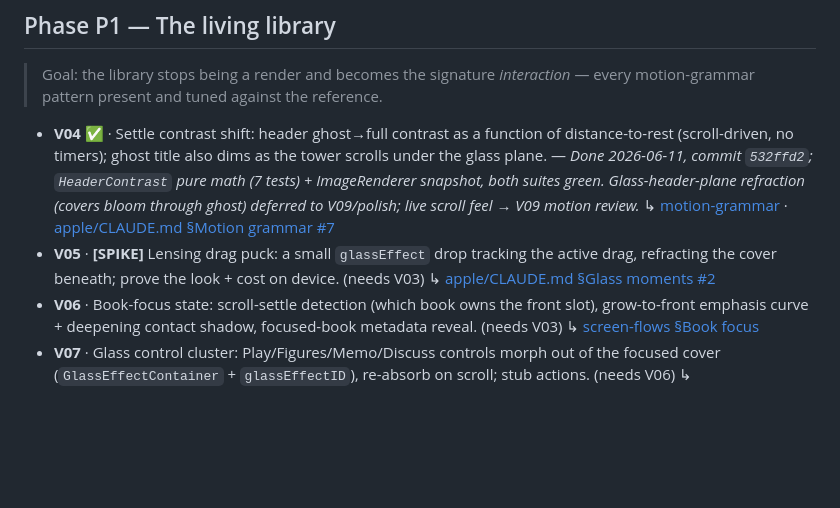
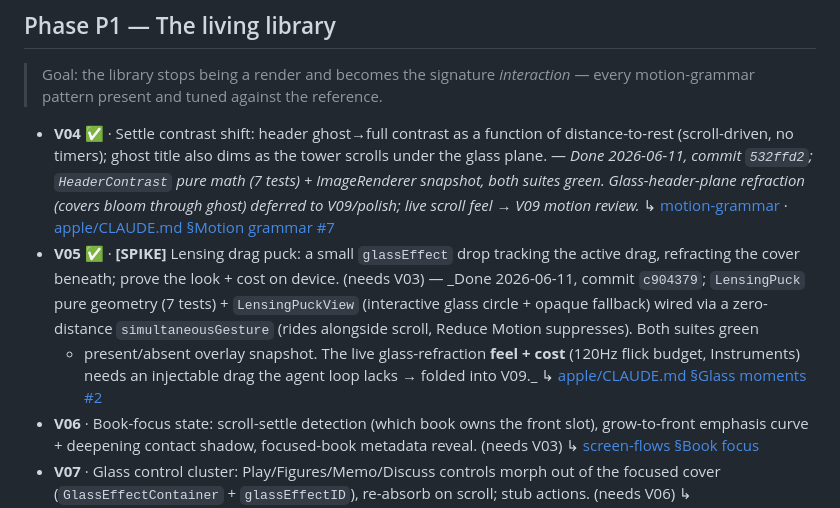
Before and after one commit to priyank-kartar/Vimarsha, a Markdown page: plan/08-engineering/build-roadmap.md, the part around the change. Drawn GitHub-style; blank space fills up the shorter version.

```diff
--- a/plan/08-engineering/build-roadmap.md
+++ b/plan/08-engineering/build-roadmap.md
@@ -53,8 +53,13 @@ check it against the named pattern). Mark the item ✅/🚧 here when you update
   (covers bloom through ghost) deferred to V09/polish; live scroll feel → V09 motion review._
   ↳ [motion-grammar](../03-design/motion-grammar.md) ·
   [apple/CLAUDE.md §Motion grammar #7](../../apple/CLAUDE.md)
-- **V05** · **[SPIKE]** Lensing drag puck: a small `glassEffect` drop tracking the active
+- **V05** ✅ · **[SPIKE]** Lensing drag puck: a small `glassEffect` drop tracking the active
   drag, refracting the cover beneath; prove the look + cost on device. (needs V03)
+  — _Done 2026-06-11, commit `c904379`; `LensingPuck` pure geometry (7 tests) +
+  `LensingPuckView` (interactive glass circle + opaque fallback) wired via a zero-distance
+  `simultaneousGesture` (rides alongside scroll, Reduce Motion suppresses). Both suites green
+  + present/absent overlay snapshot. The live glass-refraction **feel + cost** (120Hz flick
+  budget, Instruments) needs an injectable drag the agent loop lacks → folded into V09._
   ↳ [apple/CLAUDE.md §Glass moments #2](../../apple/CLAUDE.md)
 - **V06** · Book-focus state: scroll-settle detection (which book owns the front slot),
   grow-to-front emphasis curve + deepening contact shadow, focused-book metadata reveal.
```
Also changed, not shown: plan/08-engineering/_progress-A.md (+45 -0 lines).
